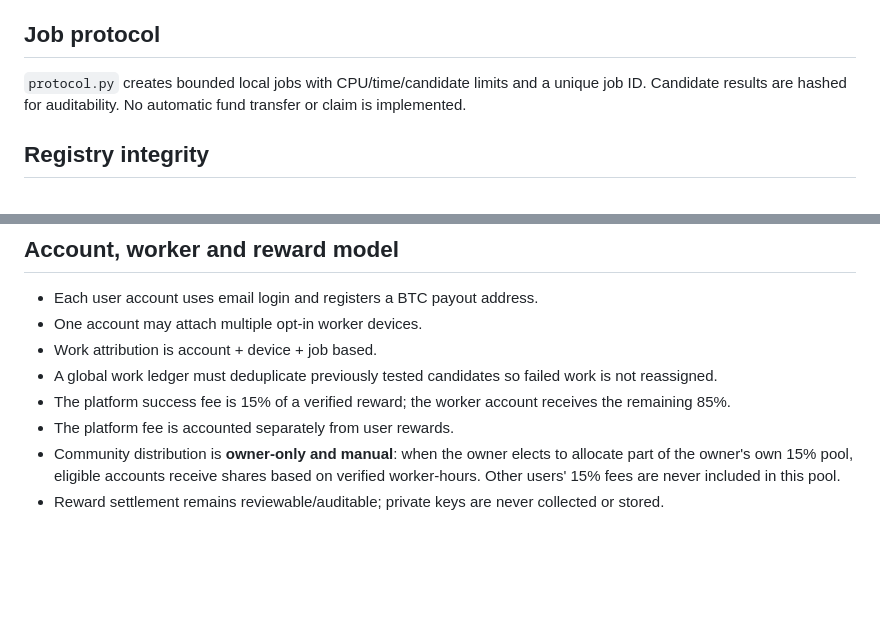
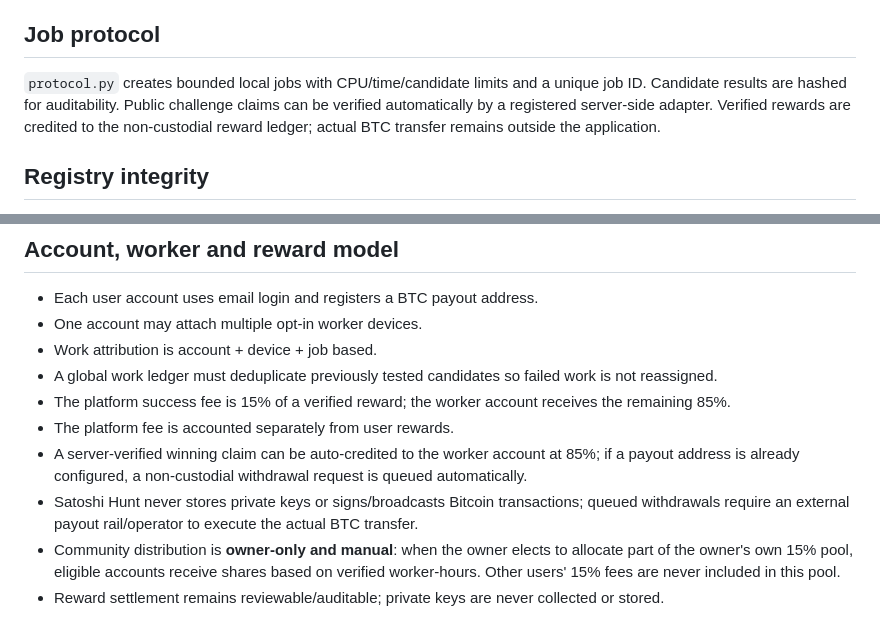
Before and after one commit to arslancyan/satoshi-hun, a Markdown page: README.md, 2 parts joined by grey strips. GitHub-like rendering; blank space fills up the shorter version.

Commit message:
Document auto-credit and non-custodial withdrawal flow

```diff
--- a/README.md
+++ b/README.md
@@ -42,7 +42,7 @@ This project is not an ordinary Bitcoin wallet/private-key cracker. It is scoped
 
 
 ## Job protocol
-`protocol.py` creates bounded local jobs with CPU/time/candidate limits and a unique job ID. Candidate results are hashed for auditability. No automatic fund transfer or claim is implemented.
+`protocol.py` creates bounded local jobs with CPU/time/candidate limits and a unique job ID. Candidate results are hashed for auditability. Public challenge claims can be verified automatically by a registered server-side adapter. Verified rewards are credited to the non-custodial reward ledger; actual BTC transfer remains outside the application.
 
 ## Registry integrity
 Run `python audit.py` before loading a registry. The audit rejects duplicate IDs, contradictory funded/empty states, and balances larger than recorded rewards.
@@ -54,6 +54,8 @@ Run `python audit.py` before loading a registry. The audit rejects duplicate IDs
 - A global work ledger must deduplicate previously tested candidates so failed work is not reassigned.
 - The platform success fee is 15% of a verified reward; the worker account receives the remaining 85%.
 - The platform fee is accounted separately from user rewards.
+- A server-verified winning claim can be auto-credited to the worker account at 85%; if a payout address is already configured, a non-custodial withdrawal request is queued automatically.
+- Satoshi Hunt never stores private keys or signs/broadcasts Bitcoin transactions; queued withdrawals require an external payout rail/operator to execute the actual BTC transfer.
 - Community distribution is **owner-only and manual**: when the owner elects to allocate part of the owner's own 15% pool, eligible accounts receive shares based on verified worker-hours. Other users' 15% fees are never included in this pool.
 - Reward settlement remains reviewable/auditable; private keys are never collected or stored.
 
```
